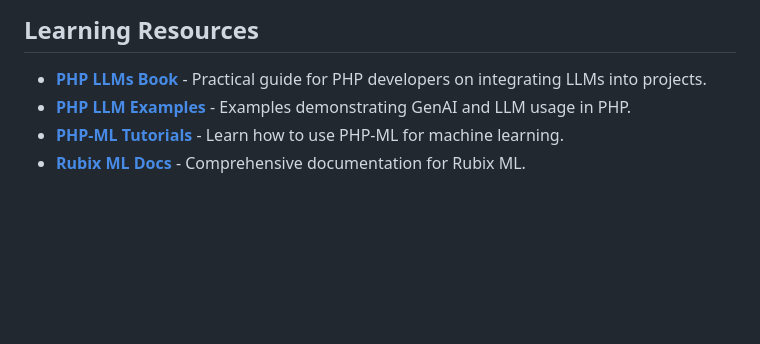
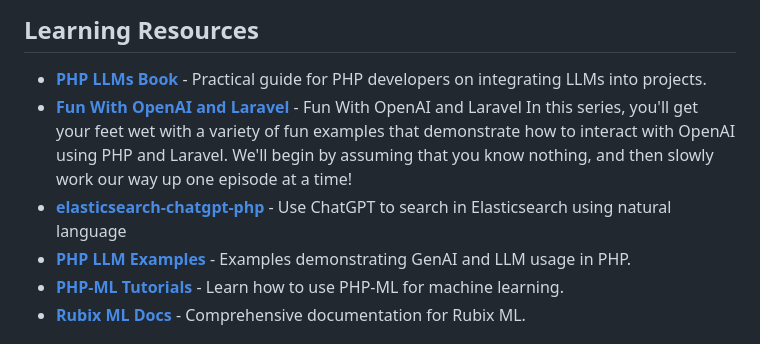
Before and after one commit to garyblankenship/awesome-php-ai, a Markdown page: README.md, the part around one of its changes. Drawn GitHub-style; blank space fills up the shorter version.

```diff
--- a/README.md
+++ b/README.md
@@ -70,6 +91,9 @@ A curated list of awesome PHP libraries and tools for integrating AI, Machine Le
 ## Learning Resources
 
 - **[PHP LLMs Book](https://github.com/alnutile/php-llms)** - Practical guide for PHP developers on integrating LLMs into projects.
+- **[Fun With OpenAI and Laravel](https://laracasts.com/series/fun-with-openai-and-laravel)** - Fun With OpenAI and Laravel
+In this series, you'll get your feet wet with a variety of fun examples that demonstrate how to interact with OpenAI using PHP and Laravel. We'll begin by assuming that you know nothing, and then slowly work our way up one episode at a time!
+- **[elasticsearch-chatgpt-php](https://github.com/elastic/elasticsearch-chatgpt-php)** - Use ChatGPT to search in Elasticsearch using natural language
 - **[PHP LLM Examples](https://github.com/ezimuel/php-llm-examples)** - Examples demonstrating GenAI and LLM usage in PHP.
 - **[PHP-ML Tutorials](https://php-ml.readthedocs.io/en/latest/tutorials/)** - Learn how to use PHP-ML for machine learning.
 - **[Rubix ML Docs](https://docs.rubixml.com/)** - Comprehensive documentation for Rubix ML.
```
Also changed, not shown: other parts of README.md (+21 -0 lines).
